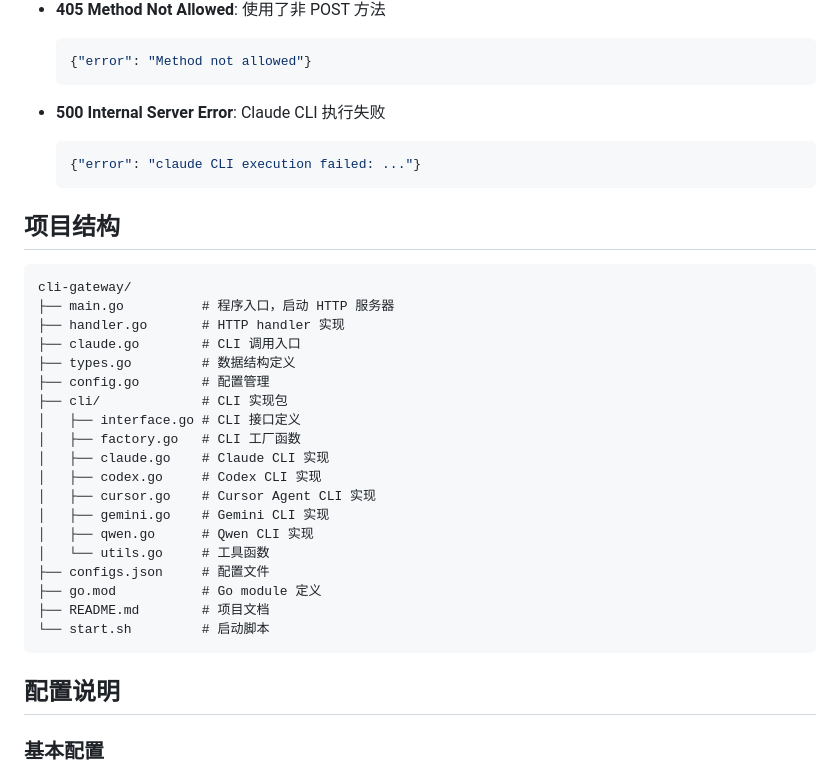
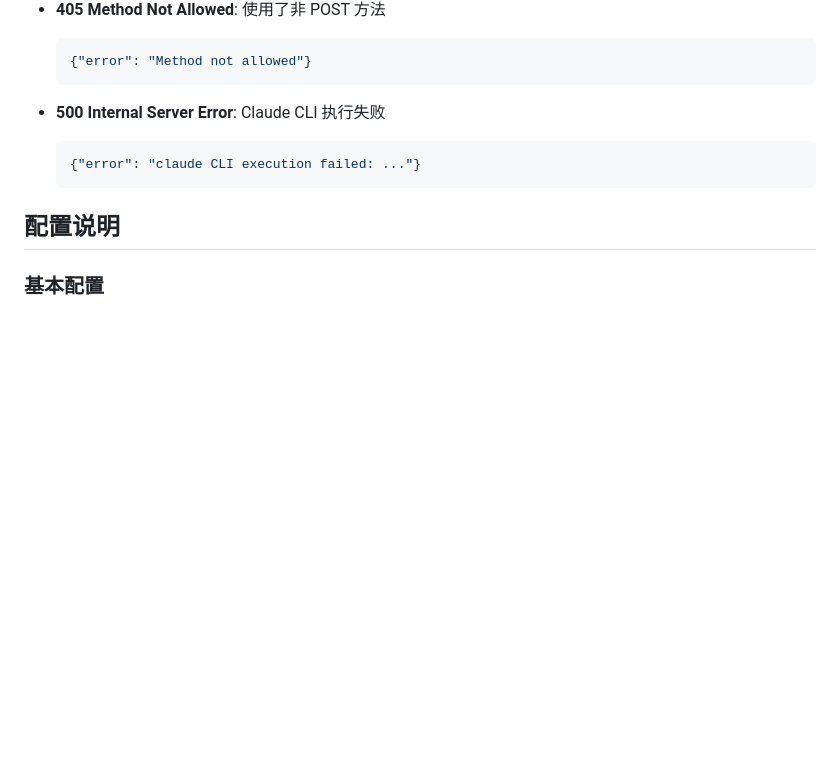
Before and after one commit to myysophia/cli-agent, a Markdown page: README.md, the part around one of its changes. Drawn GitHub-style; blank space fills up the shorter version.

Commit message:
docs: remove project structure section and add multi-turn session example
- Remove outdated project structure diagram from README
- Add comprehensive multi-turn HTTP session example with financial analysis use case
- Include two consecutive API calls demonstrating session persistence with session_id
- Show real-world example of financial news inquiry followed by stock recommendation
- Improve documentation clarity by replacing structural overview with practical usage examples

````diff
--- a/README.md
+++ b/README.md
@@ -297,30 +297,6 @@ curl -N -X POST http://localhost:8080/chat \
   {"error": "claude CLI execution failed: ..."}
   ```
 
-## 项目结构
-
-```
-cli-gateway/
-├── main.go          # 程序入口，启动 HTTP 服务器
-├── handler.go       # HTTP handler 实现
-├── claude.go        # CLI 调用入口
-├── types.go         # 数据结构定义
-├── config.go        # 配置管理
-├── cli/             # CLI 实现包
-│   ├── interface.go # CLI 接口定义
-│   ├── factory.go   # CLI 工厂函数
-│   ├── claude.go    # Claude CLI 实现
-│   ├── codex.go     # Codex CLI 实现
-│   ├── cursor.go    # Cursor Agent CLI 实现
-│   ├── gemini.go    # Gemini CLI 实现
-│   ├── qwen.go      # Qwen CLI 实现
-│   └── utils.go     # 工具函数
-├── configs.json     # 配置文件
-├── go.mod           # Go module 定义
-├── README.md        # 项目文档
-└── start.sh         # 启动脚本
-```
-
 ## 配置说明
 
 ### 基本配置
````
Also changed, not shown: other parts of README.md (+20 -0 lines).
